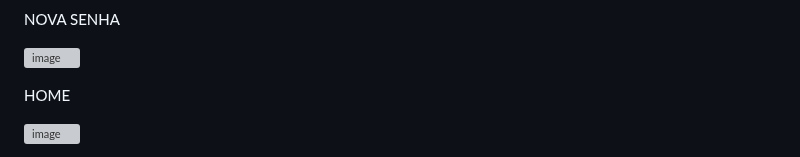
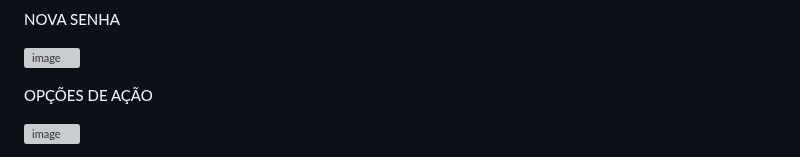
Before and after one commit to ICEI-PUC-Minas-PMV-ADS/pmv-ads-2024-1-e1-proj-web-t3-beveragesentry, a Markdown page: documentos/04-Projeto de Interface.md, the part around one of its changes. Rendered like a GitHub page; grey boxes are pictures that could not be loaded.

```diff
--- a/documentos/04-Projeto de Interface.md
+++ b/documentos/04-Projeto de Interface.md
@@ -63,6 +63,6 @@ NOVA SENHA
 
 
 
-HOME
+OPÇÕES DE AÇÃO
 
 ![image](https://github.com/ICEI-PUC-Minas-PMV-ADS/pmv-ads-2024-1-e1-proj-web-t3-beveragesentry/assets/164354590/7465ecec-4ee8-4d22-896b-b48cbbe0e7f0)
```
Also changed, not shown: other parts of documentos/04-Projeto de Interface.md (+6 -0 lines).
